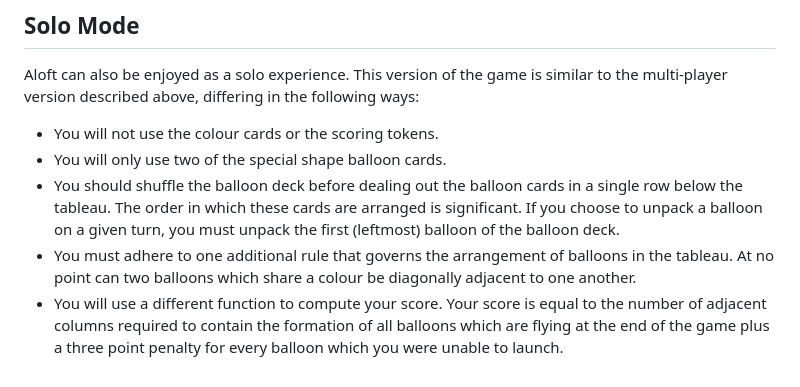
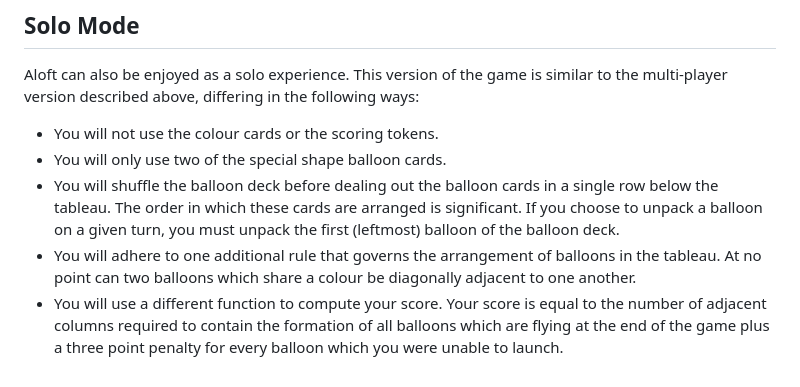
Before and after one commit to michaelpatrickpurcell/balloon-spectacular, a Markdown page: README.md, the part around the change. Rendered like a GitHub page.

```diff
--- a/README.md
+++ b/README.md
@@ -90,6 +90,6 @@ Your score is the sum of the scores for all of the balloons with which you are a
 Aloft can also be enjoyed as a solo experience. This version of the game is similar to the multi-player version described above, differing in the following ways:
   - You will not use the colour cards or the scoring tokens.
   - You will only use two of the special shape balloon cards.
-  - You should shuffle the balloon deck before dealing out the balloon cards in a single row below the tableau. The order in which these cards are arranged is significant. If you choose to unpack a balloon on a given turn, you must unpack the first (leftmost) balloon of the balloon deck.
-  - You must adhere to one additional rule that governs the arrangement of balloons in the tableau. At no point can two balloons which share a colour be diagonally adjacent to one another.
+  - You will shuffle the balloon deck before dealing out the balloon cards in a single row below the tableau. The order in which these cards are arranged is significant. If you choose to unpack a balloon on a given turn, you must unpack the first (leftmost) balloon of the balloon deck.
+  - You will adhere to one additional rule that governs the arrangement of balloons in the tableau. At no point can two balloons which share a colour be diagonally adjacent to one another.
   - You will use a different function to compute your score. Your score is equal to the number of adjacent columns required to contain the formation of all balloons which are flying at the end of the game plus a three point penalty for every balloon which you were unable to launch.
```
